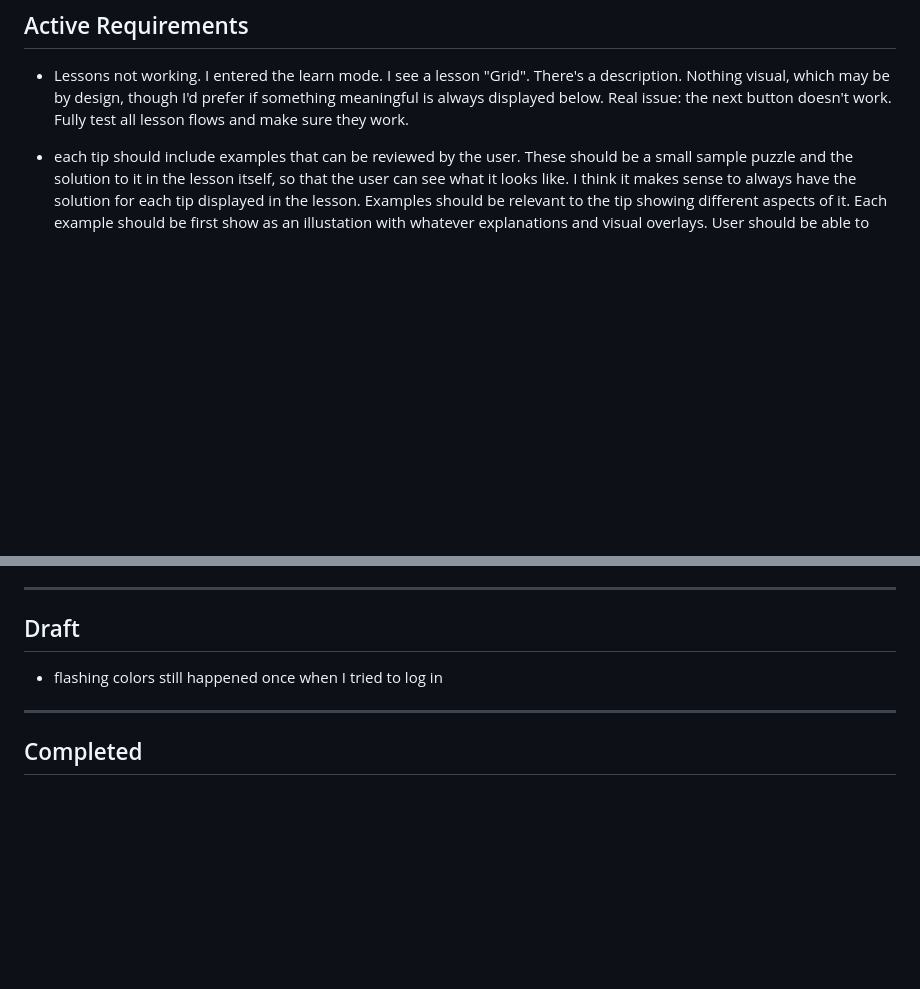
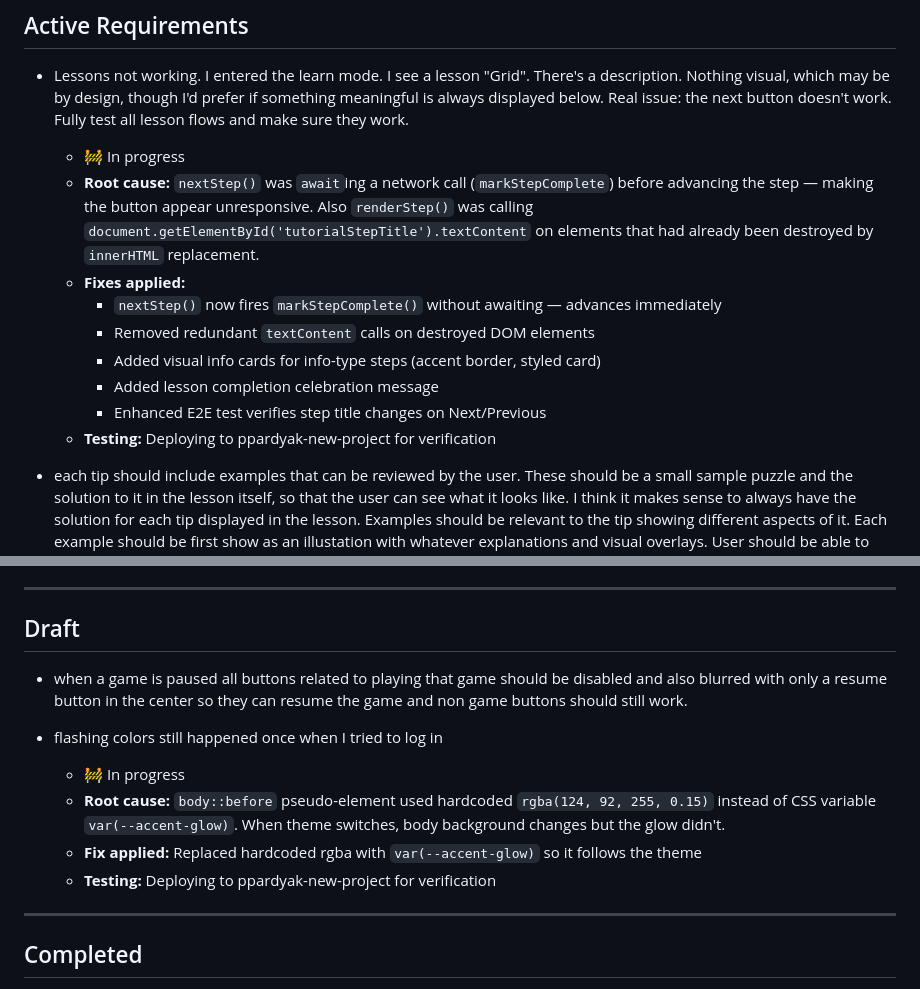
Before and after one commit to przemekpardyak/sudoku, a Markdown page: REQUIREMENTS.md, 2 parts joined by grey strips. Rendered like a GitHub page; blank space fills up the shorter version.

Commit message:
Update REQUIREMENTS.md with fix details for lesson nav and theme flash

```diff
--- a/REQUIREMENTS.md
+++ b/REQUIREMENTS.md
@@ -28,6 +28,15 @@
 <!--         - ✅ Done: [summary] or 🚧 In progress or ❌ Failed: [why] or ⏳ Pending -->
 
 - Lessons not working. I entered the learn mode.  I see a lesson "Grid".  There's a description. Nothing visual, which may be by design, though I'd prefer if something meaningful is always displayed below.  Real issue: the next button doesn't work.  Fully test all lesson flows and make sure they work.
+  - 🚧 In progress
+  - **Root cause:** `nextStep()` was `await`ing a network call (`markStepComplete`) before advancing the step — making the button appear unresponsive. Also `renderStep()` was calling `document.getElementById('tutorialStepTitle').textContent` on elements that had already been destroyed by `innerHTML` replacement.
+  - **Fixes applied:**
+    - `nextStep()` now fires `markStepComplete()` without awaiting — advances immediately
+    - Removed redundant `textContent` calls on destroyed DOM elements
+    - Added visual info cards for info-type steps (accent border, styled card)
+    - Added lesson completion celebration message
+    - Enhanced E2E test verifies step title changes on Next/Previous
+  - **Testing:** Deploying to ppardyak-new-project for verification
 
 
 - each tip should include examples that can be reviewed by the user.  These should be a small sample puzzle and the solution to it in the lesson itself, so that the user can see what it looks like.  I  think it makes sense to always have the solution for each tip displayed in the lesson.  Examples should be relevant to the tip showing different aspects of it.  Each example should be first show as an illustation with whatever explanations and visual overlays.  User should be able to navigate through multiple examples.  User should be able to turn the example into a live board they could play with.  It should be visually clear they are playing with an example.  When done, they should be able to go back to the example and resume working on a tip.  Once done with the tip, they should go back to wherever they were.  Any live board created from an example should be saved and named clearly as an example.
@@ -50,9 +59,13 @@
 
 <!-- Partially drafted requirements not ready for the loop yet.  Wait until user moves them to the Active Requirements section. -->
 
-
+- when a game is paused all buttons related to playing that game should be disabled and also blurred with only a resume button in the center so they can resume the game and non game buttons should still work.
 
 - flashing colors still happened once when I tried to log in
+  - 🚧 In progress
+  - **Root cause:** `body::before` pseudo-element used hardcoded `rgba(124, 92, 255, 0.15)` instead of CSS variable `var(--accent-glow)`. When theme switches, body background changes but the glow didn't.
+  - **Fix applied:** Replaced hardcoded rgba with `var(--accent-glow)` so it follows the theme
+  - **Testing:** Deploying to ppardyak-new-project for verification
 
 
 
```
